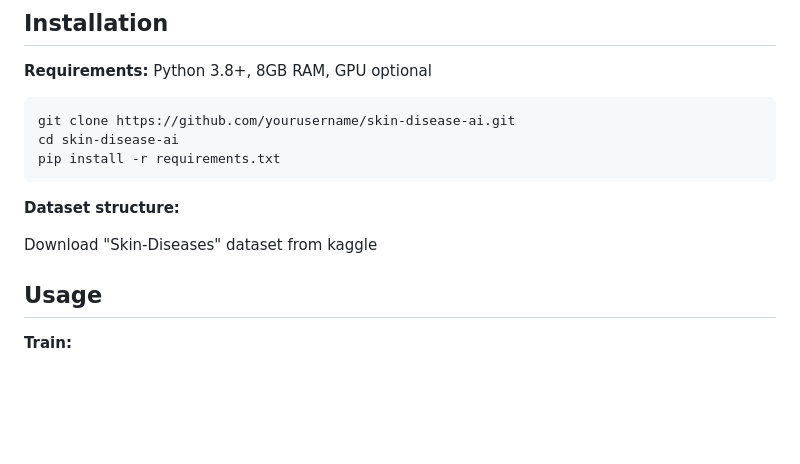
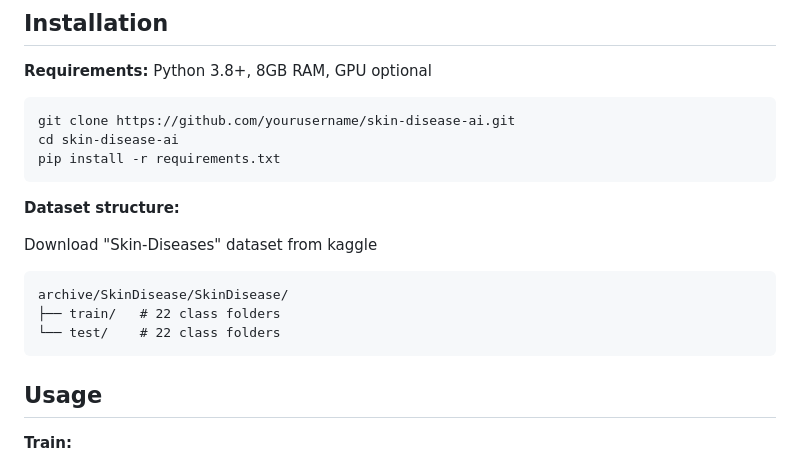
Before and after one commit to RoonaakAgasti-exe/Skin-Disease-AI, a Markdown page: README.md, the part around the change. GitHub-like rendering; blank space fills up the shorter version.

````diff
--- a/README.md
+++ b/README.md
@@ -69,6 +69,12 @@ pip install -r requirements.txt
 **Dataset structure:**
 
 Download "Skin-Diseases" dataset from kaggle
+
+```
+archive/SkinDisease/SkinDisease/
+├── train/   # 22 class folders
+└── test/    # 22 class folders
+```
 
 ## Usage
 
````
